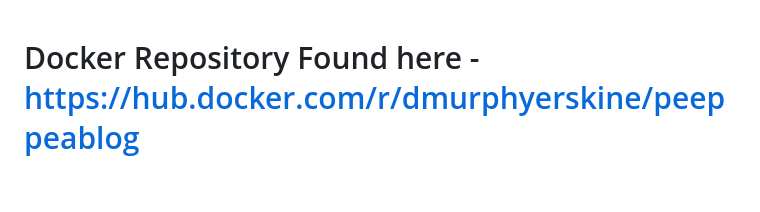
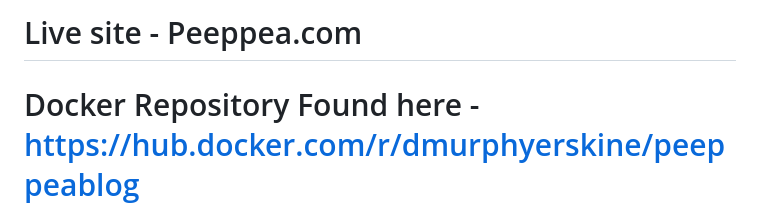
Before and after one commit to DrewErskine/PeepPeaStar, a Markdown page: README.md, the part around the change. Drawn GitHub-style; blank space fills up the shorter version.

```diff
--- a/README.md
+++ b/README.md
@@ -1,3 +1,4 @@
+# Live site - Peeppea.com
 # Docker Repository Found here - https://hub.docker.com/r/dmurphyerskine/peeppeablog
 
 
```
